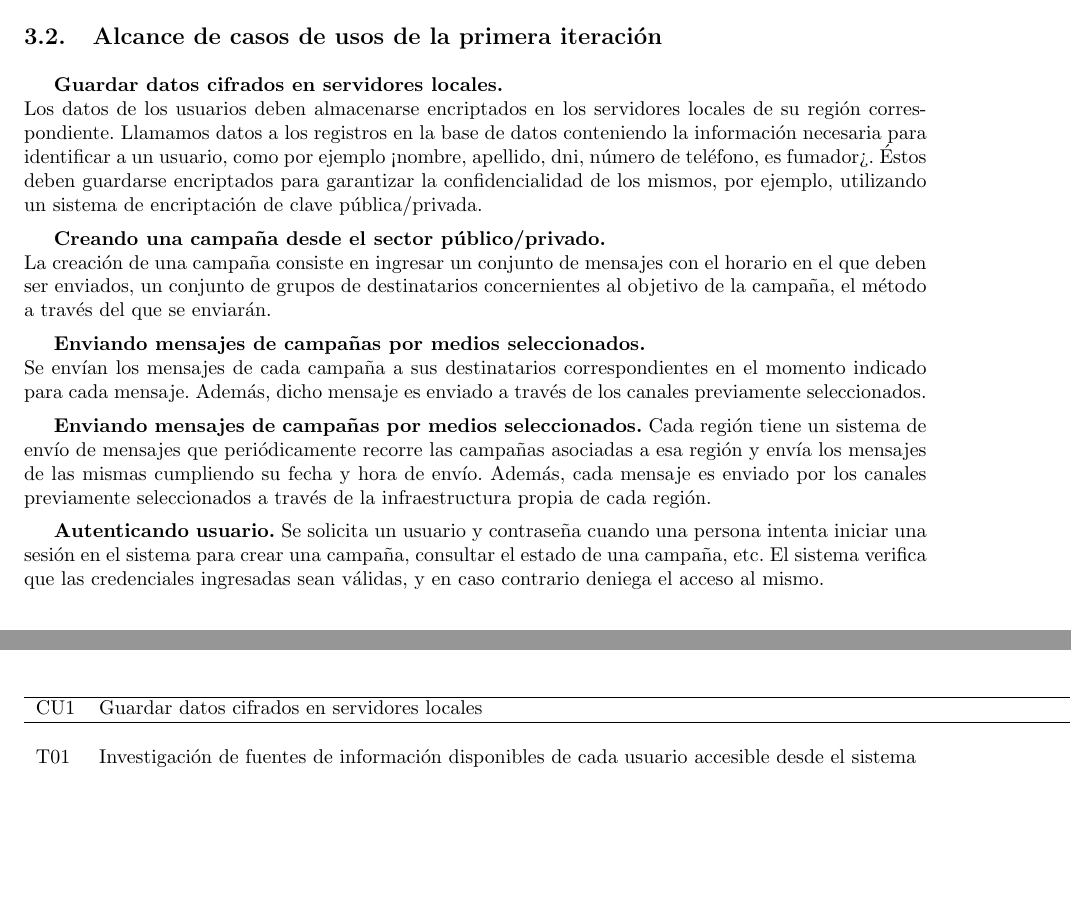
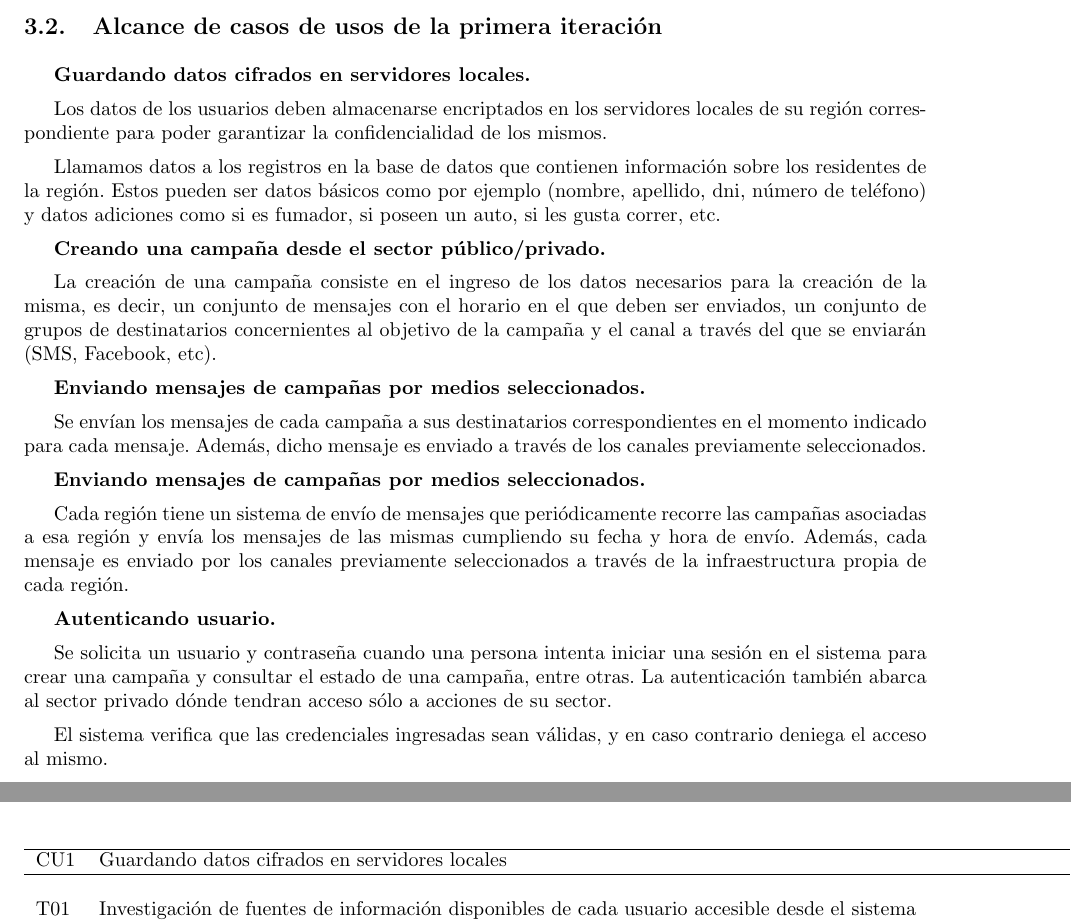
Before and after one commit to LeandroLovisolo/ISW2-TP2, a LaTeX document (tex/informe.tex): two parts of pages 6 and 7 of 8, joined at a grey line, cut so that both start at the same text, the shorter picture padded with empty space. Compiled offline with pdfLaTeX.

Commit message:
Cambios en el alcance de la primera iteracion

```diff
--- a/tex/informe.tex
+++ b/tex/informe.tex
@@ -257,20 +257,29 @@ La división de los CU en las distintas iteraciones y la organización de las mi
 
 
 \subsection{Alcance de casos de usos de la primera iteración}
-\textbf{Guardar datos cifrados en servidores locales.}\\
-Los datos de los usuarios deben almacenarse encriptados en los servidores locales de su región correspondiente. Llamamos datos a los registros en la base de datos conteniendo la información necesaria para identificar a un usuario, como por ejemplo <nombre, apellido, dni, número de teléfono, es fumador>. Éstos deben guardarse encriptados para garantizar la confidencialidad de los mismos, por ejemplo, utilizando un sistema de encriptación de clave pública/privada.
+\textbf{Guardando datos cifrados en servidores locales.}
 
-\textbf{Creando una campaña desde el sector público/privado.}\\
-La creación de una campaña consiste en ingresar un conjunto de mensajes con el horario en el que deben ser enviados, un conjunto de grupos de destinatarios concernientes al objetivo de la campaña, el método a través del que se enviarán.
+Los datos de los usuarios deben almacenarse encriptados en los servidores locales de su región correspondiente para poder garantizar la confidencialidad de los mismos.
 
-\textbf{Enviando mensajes de campañas por medios seleccionados.}\\
+Llamamos datos a los registros en la base de datos que contienen información sobre los residentes de la región. Estos pueden ser datos básicos como por ejemplo (nombre, apellido, dni, número de teléfono) y datos adiciones como si es fumador, si poseen un auto, si les gusta correr, etc.
+
+\textbf{Creando una campaña desde el sector público/privado.}
+
+La creación de una campaña consiste en el ingreso de los datos necesarios para la creación de la misma, es decir, un conjunto de mensajes con el horario en el que deben ser enviados, un conjunto de grupos de destinatarios concernientes al objetivo de la campaña y el canal a través del que se enviarán (SMS, Facebook, etc).
+
+\textbf{Enviando mensajes de campañas por medios seleccionados.}
+
 Se envían los mensajes de cada campaña a sus destinatarios correspondientes en el momento indicado para cada mensaje. Además, dicho mensaje es enviado a través de los canales previamente seleccionados.
 
 \textbf{Enviando mensajes de campañas por medios seleccionados.}
+
 Cada región tiene un sistema de envío de mensajes que periódicamente recorre las campañas asociadas a esa región y envía los mensajes de las mismas cumpliendo su fecha y hora de envío. Además, cada mensaje es enviado por los canales previamente seleccionados a través de la infraestructura propia de cada región.
 
 \textbf{Autenticando usuario.}
-Se solicita un usuario y contraseña cuando una persona intenta iniciar una sesión en el sistema para crear una campaña, consultar el estado de una campaña, etc. El sistema verifica que las credenciales ingresadas sean válidas, y en caso contrario deniega el acceso al mismo.
+
+Se solicita un usuario y contraseña cuando una persona intenta iniciar una sesión en el sistema para crear una campaña y consultar el estado de una campaña, entre otras. La autenticación también abarca al sector privado dónde tendran acceso sólo a acciones de su sector.
+
+El sistema verifica que las credenciales ingresadas sean válidas, y en caso contrario deniega el acceso al mismo.
 
 \subsection{Tareas CU Primera iteración}
 A continuación se detallan las tareas diagramadas para los casos de uso incluidos en la primera iteración con su respectiva estimación de horas.
@@ -278,7 +287,7 @@ A continuación se detallan las tareas diagramadas para los casos de uso incluid
 \begin{table}[h!]
     \begin{tabular}{lll}
 	\hline
-	CU1 & Guardar datos cifrados en servidores locales & 50h \\
+	CU1 & Guardando datos cifrados en servidores locales & 50h \\
 	\hline \\
 	T01 & Investigación de fuentes de información disponibles de cada usuario accesible desde el sistema & 4h \\
 	T02 & Definición de campos relevantes para almacenar por usuario & 3h \\
```
Also changed, not shown: tex/informe.tex (4 more changed lines).
